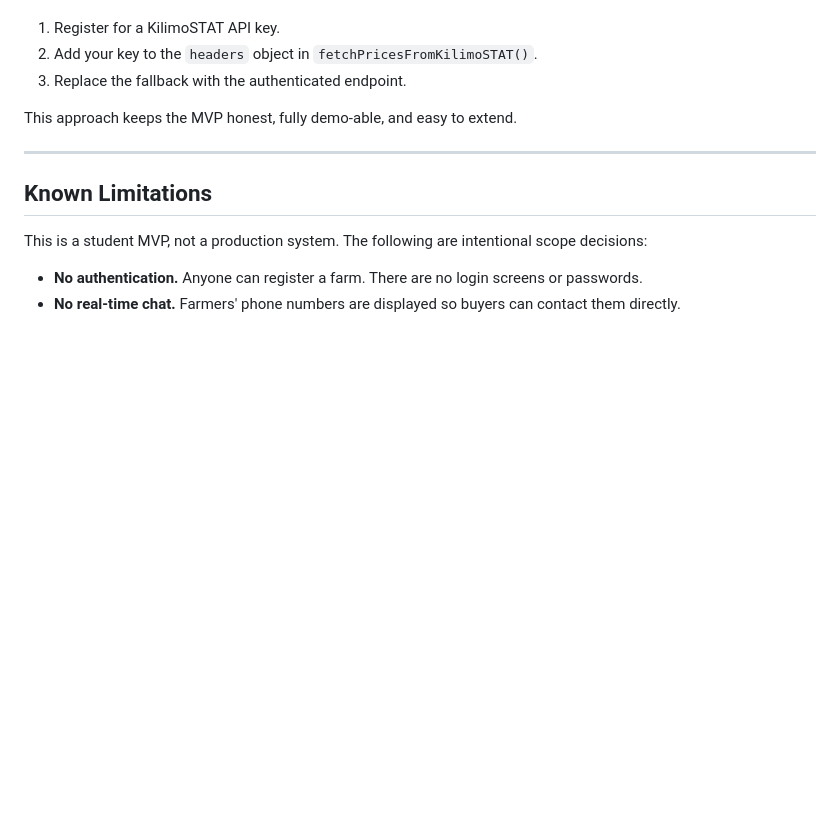
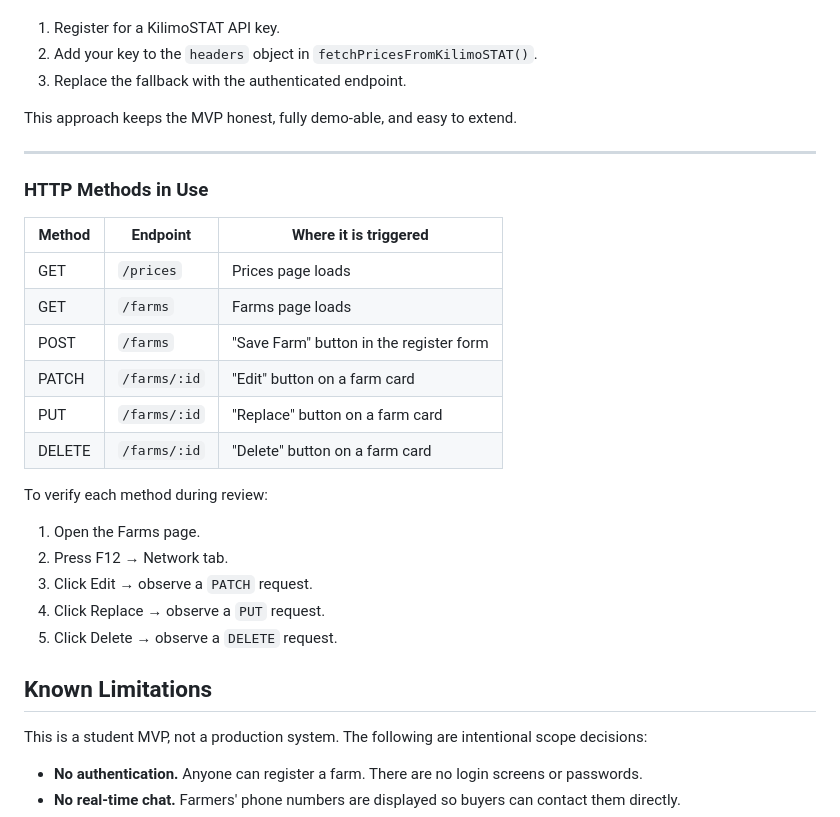
Before and after one commit to victorwamalwa-hub/Farming-Mtaani, a Markdown page: README.md, the part around the change. Drawn GitHub-style; blank space fills up the shorter version.

```diff
--- a/README.md
+++ b/README.md
@@ -175,6 +175,24 @@ This approach keeps the MVP honest, fully demo-able, and easy to extend.
 
 ---
 
+### HTTP Methods in Use
+
+| Method | Endpoint | Where it is triggered |
+|---|---|---|
+| GET | `/prices` | Prices page loads |
+| GET | `/farms` | Farms page loads |
+| POST | `/farms` | "Save Farm" button in the register form |
+| PATCH | `/farms/:id` | "Edit" button on a farm card |
+| PUT | `/farms/:id` | "Replace" button on a farm card |
+| DELETE | `/farms/:id` | "Delete" button on a farm card |
+
+To verify each method during review:
+1. Open the Farms page.
+2. Press F12 → Network tab.
+3. Click Edit → observe a `PATCH` request.
+4. Click Replace → observe a `PUT` request.
+5. Click Delete → observe a `DELETE` request.
+
 ## Known Limitations
 
 This is a student MVP, not a production system. The following are intentional scope decisions:
```
